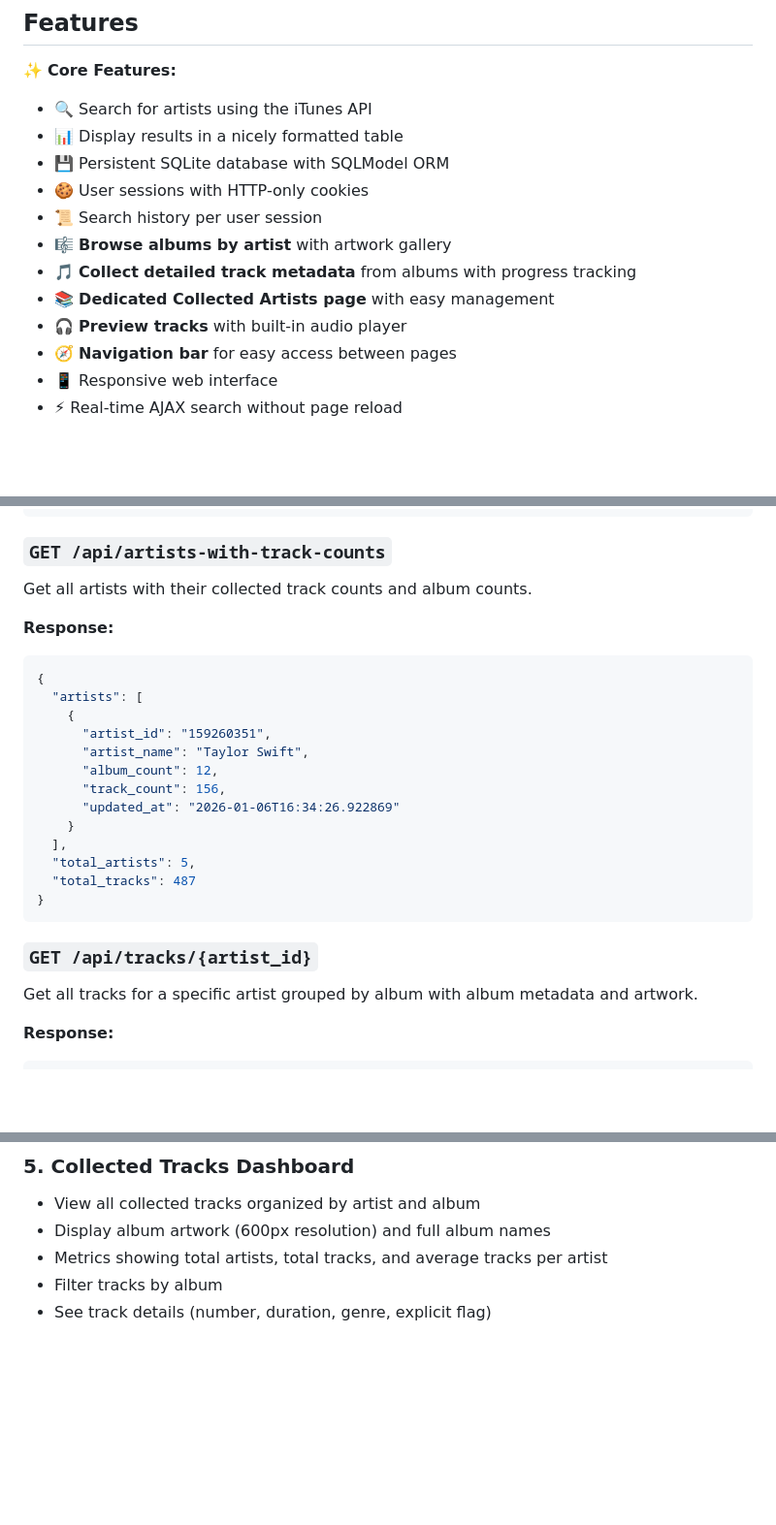
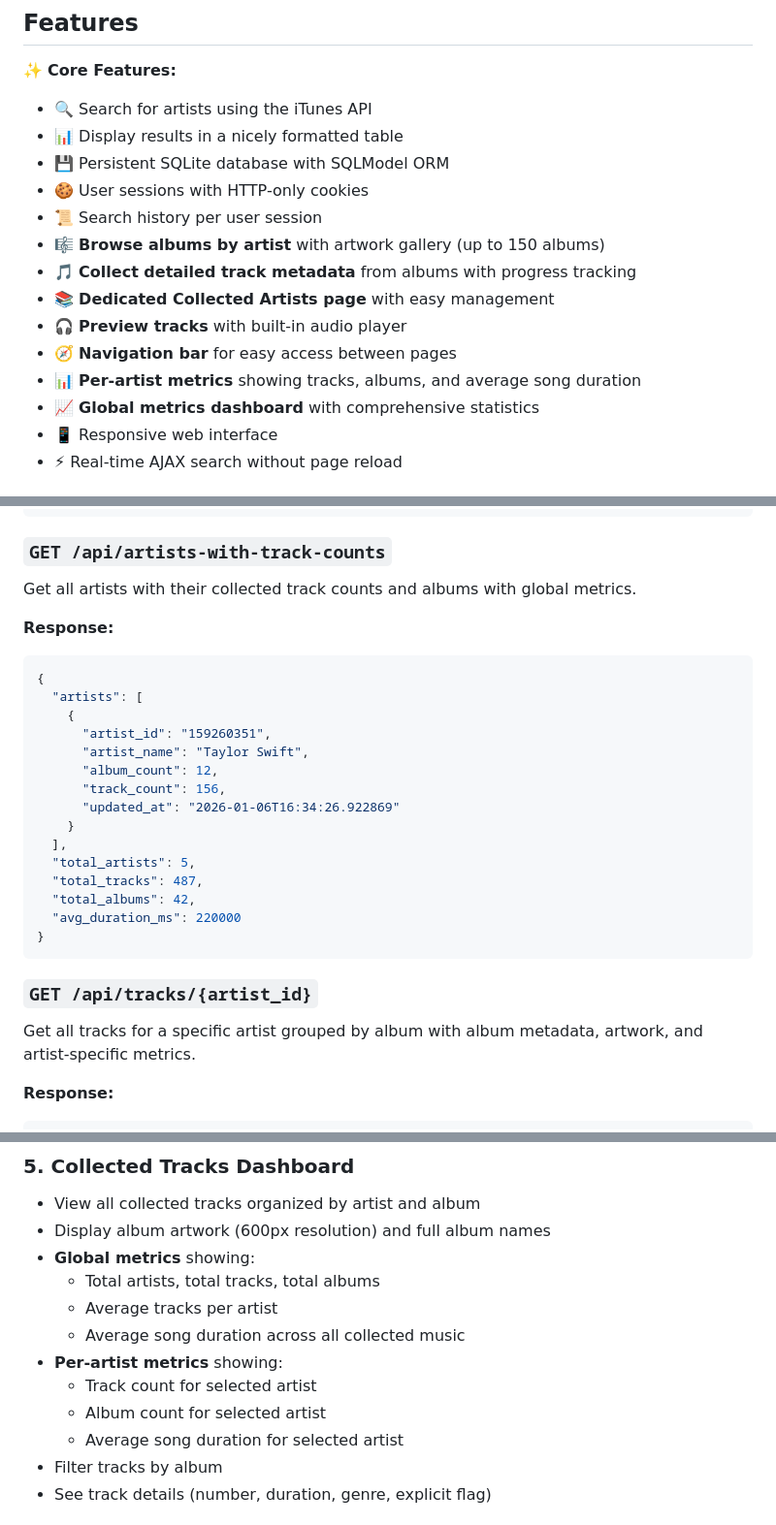
Before and after one commit to germarr/musicdata, a Markdown page: README.md, 3 parts joined by grey strips. Shown at 97% size. GitHub-like rendering; blank space fills up the shorter version.

Commit message:
docs: Update README with metrics and album limit changes
- Document increased album collection limit (now up to 150 albums)
- Add global metrics to features list (total albums, average song duration)
- Add per-artist metrics to features list
- Update Collected Tracks Dashboard feature description with detailed metrics breakdown
- Document global and per-artist metric cards separately
- Update /api/artists-with-track-counts endpoint docs with new fields
- Update /api/tracks/{artist_id} endpoint docs with artist-specific metrics

````diff
--- a/README.md
+++ b/README.md
@@ -10,11 +10,13 @@ A FastAPI application that allows users to search for artists using the iTunes A
 - 💾 Persistent SQLite database with SQLModel ORM
 - 🍪 User sessions with HTTP-only cookies
 - 📜 Search history per user session
-- 🎼 **Browse albums by artist** with artwork gallery
+- 🎼 **Browse albums by artist** with artwork gallery (up to 150 albums)
 - 🎵 **Collect detailed track metadata** from albums with progress tracking
 - 📚 **Dedicated Collected Artists page** with easy management
 - 🎧 **Preview tracks** with built-in audio player
 - 🧭 **Navigation bar** for easy access between pages
+- 📊 **Per-artist metrics** showing tracks, albums, and average song duration
+- 📈 **Global metrics dashboard** with comprehensive statistics
 - 📱 Responsive web interface
 - ⚡ Real-time AJAX search without page reload
 
@@ -253,7 +255,7 @@ Get all artists whose tracks have been collected.
 ```
 
 ### `GET /api/artists-with-track-counts`
-Get all artists with their collected track counts and album counts.
+Get all artists with their collected track counts and albums with global metrics.
 
 **Response:**
 ```json
@@ -268,12 +270,14 @@ Get all artists with their collected track counts and album counts.
     }
   ],
   "total_artists": 5,
-  "total_tracks": 487
+  "total_tracks": 487,
+  "total_albums": 42,
+  "avg_duration_ms": 220000
 }
 ```
 
 ### `GET /api/tracks/{artist_id}`
-Get all tracks for a specific artist grouped by album with album metadata and artwork.
+Get all tracks for a specific artist grouped by album with album metadata, artwork, and artist-specific metrics.
 
 **Response:**
 ```json
@@ -359,7 +365,14 @@ Collect and store all detailed tracks from all albums for an artist with dedupli
 ### 5. Collected Tracks Dashboard
 - View all collected tracks organized by artist and album
 - Display album artwork (600px resolution) and full album names
-- Metrics showing total artists, total tracks, and average tracks per artist
+- **Global metrics** showing:
+  - Total artists, total tracks, total albums
+  - Average tracks per artist
+  - Average song duration across all collected music
+- **Per-artist metrics** showing:
+  - Track count for selected artist
+  - Album count for selected artist
+  - Average song duration for selected artist
 - Filter tracks by album
 - See track details (number, duration, genre, explicit flag)
 
````
Also changed, not shown: other parts of README.md (+4 -1 lines).
